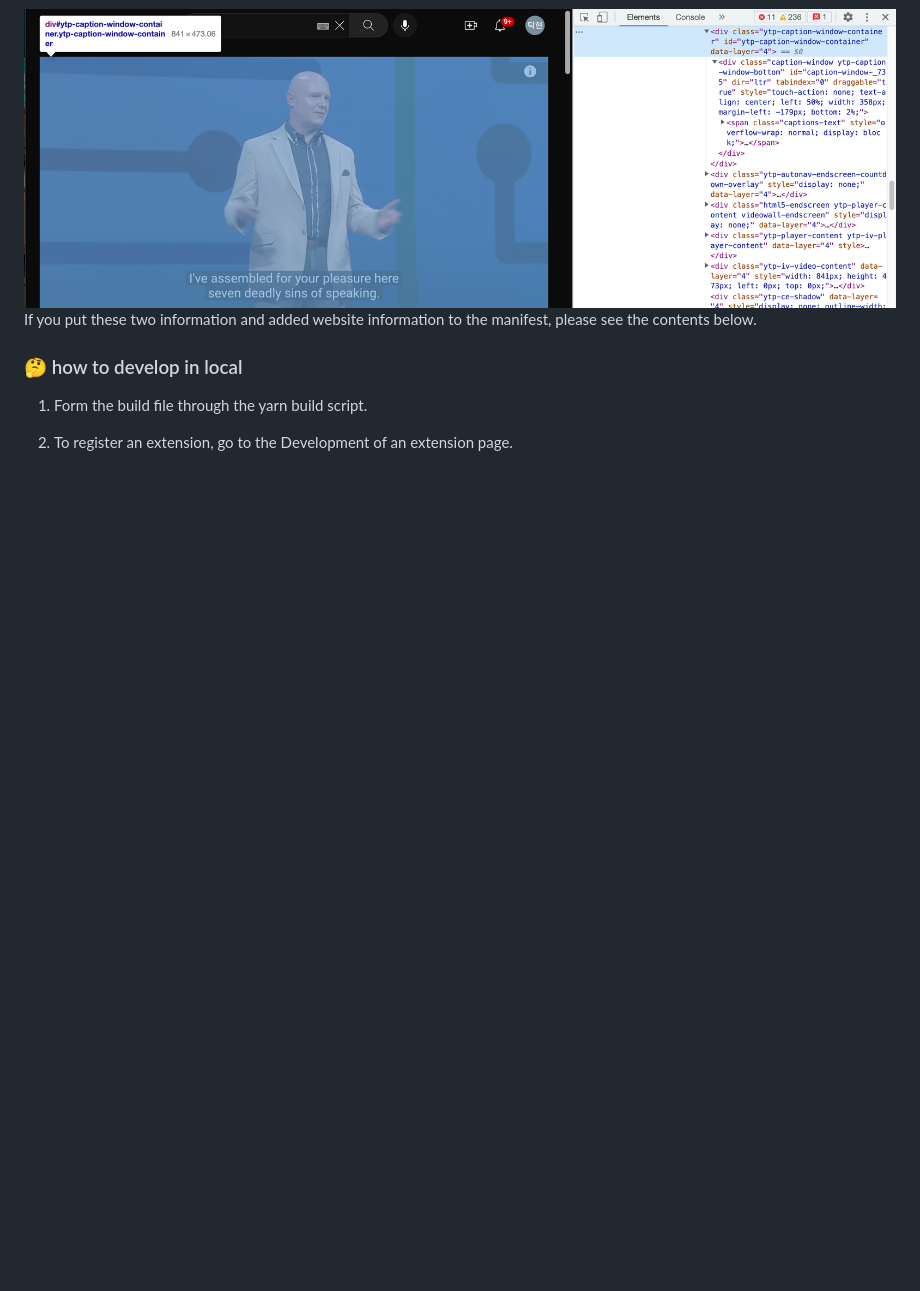
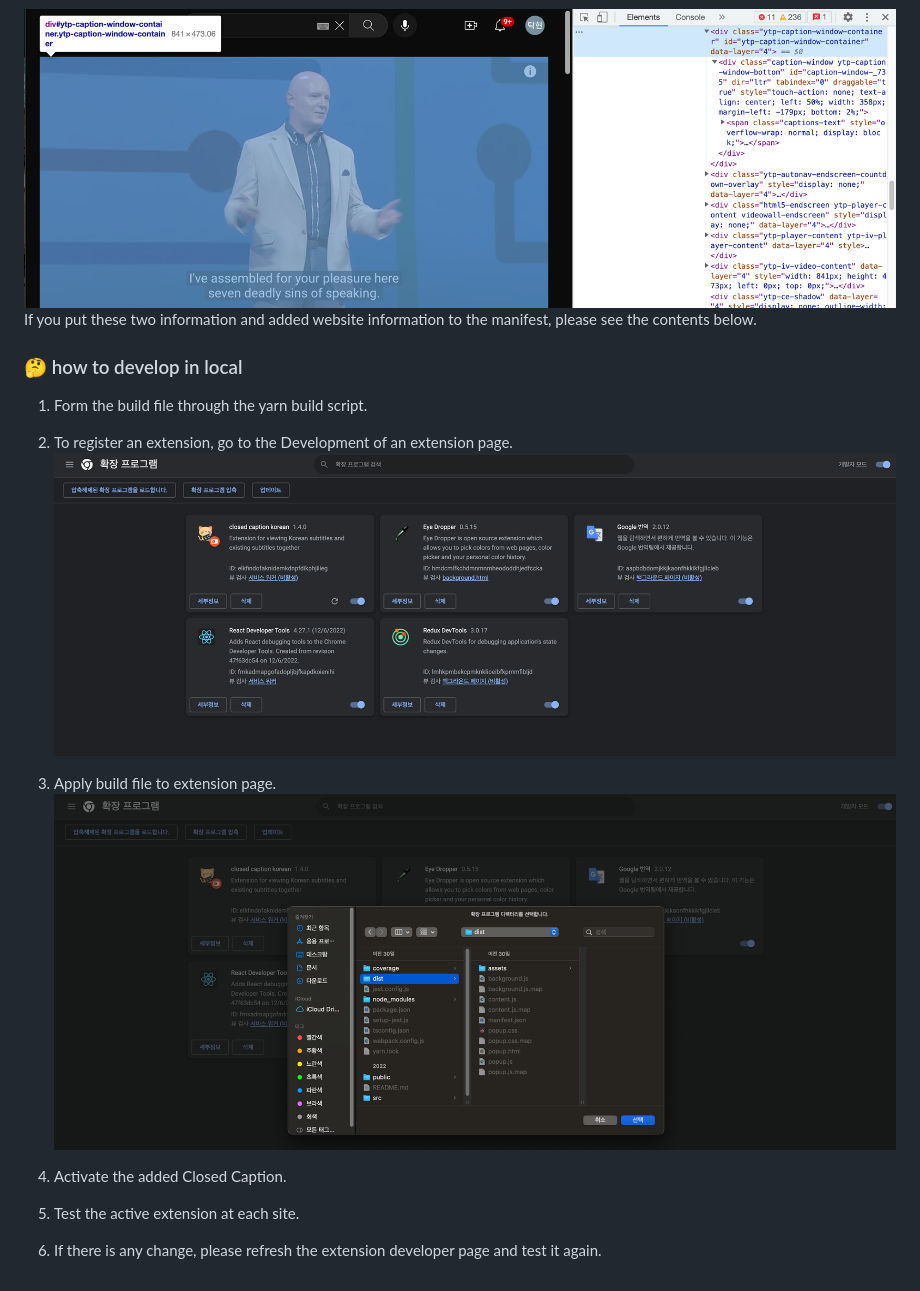
Before and after one commit to TakhyunKim/closed-caption-extension, a Markdown page: README.md, the part around the change. GitHub-like rendering; pictures changed too: public/assets/readme/select-dist-file.png (added); blank space fills up the shorter version.

Commit message:
docs: add develop process to README

```diff
--- a/README.md
+++ b/README.md
@@ -68,3 +68,13 @@ If you put these two information and added website information to the manifest,
 1. Form the build file through the yarn build script.
 
 2. To register an extension, go to the Development of an extension page.
+   <img width="100%" alt="develop extension page" src="./public/assets/readme/develop-extension.png" />
+
+3. Apply build file to extension page.
+   <img width="100%" alt="select dist file" src="./public/assets/readme/select-dist-file.png" />
+
+4. Activate the added Closed Caption.
+
+5. Test the active extension at each site.
+
+6. If there is any change, please refresh the extension developer page and test it again.
```
